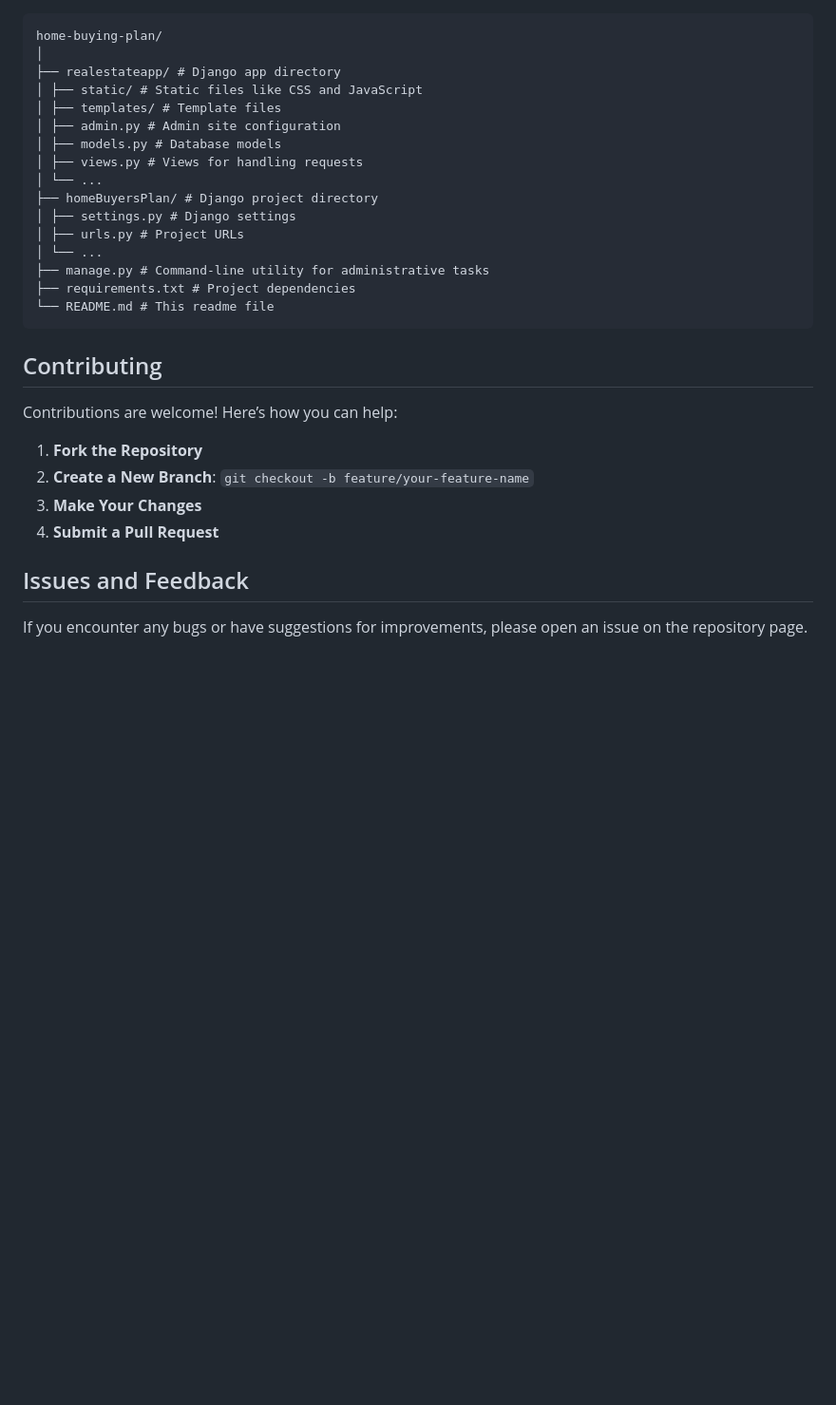
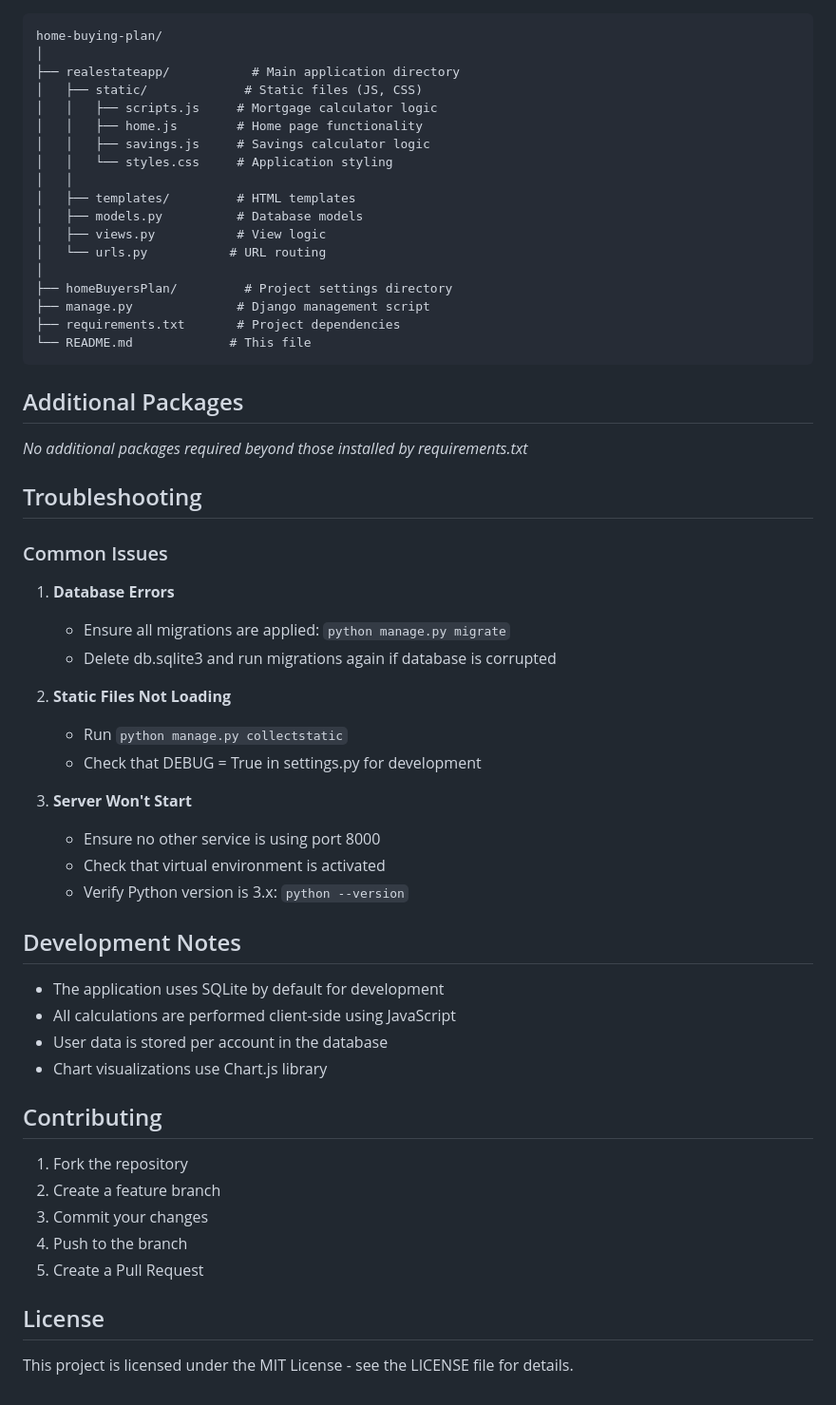
Before and after one commit to sry9681/home-buying-plan, a Markdown page: README.md, the part around one of its changes. Shown at 95% size. Rendered like a GitHub page; blank space fills up the shorter version.

````diff
--- a/README.md
+++ b/README.md
@@ -60,28 +57,55 @@ To get a local copy up and running follow these simple steps.
 ```
 home-buying-plan/
 │
-├── realestateapp/ # Django app directory
-│ ├── static/ # Static files like CSS and JavaScript
-│ ├── templates/ # Template files
-│ ├── admin.py # Admin site configuration
-│ ├── models.py # Database models
-│ ├── views.py # Views for handling requests
-│ └── ...
-├── homeBuyersPlan/ # Django project directory
-│ ├── settings.py # Django settings
-│ ├── urls.py # Project URLs
-│ └── ...
-├── manage.py # Command-line utility for administrative tasks
-├── requirements.txt # Project dependencies
-└── README.md # This readme file
+├── realestateapp/           # Main application directory
+│   ├── static/             # Static files (JS, CSS)
+│   │   ├── scripts.js     # Mortgage calculator logic
+│   │   ├── home.js        # Home page functionality
+│   │   ├── savings.js     # Savings calculator logic
+│   │   └── styles.css     # Application styling
+│   │
+│   ├── templates/         # HTML templates
+│   ├── models.py          # Database models
+│   ├── views.py           # View logic
+│   └── urls.py           # URL routing
+│
+├── homeBuyersPlan/         # Project settings directory
+├── manage.py              # Django management script
+├── requirements.txt       # Project dependencies
+└── README.md             # This file
 ```
 
+## Additional Packages
+*No additional packages required beyond those installed by requirements.txt*
+
+## Troubleshooting
+
+### Common Issues
+1. **Database Errors**
+   - Ensure all migrations are applied: `python manage.py migrate`
+   - Delete db.sqlite3 and run migrations again if database is corrupted
+
+2. **Static Files Not Loading**
+   - Run `python manage.py collectstatic`
+   - Check that DEBUG = True in settings.py for development
+
+3. **Server Won't Start**
+   - Ensure no other service is using port 8000
+   - Check that virtual environment is activated
+   - Verify Python version is 3.x: `python --version`
+
+## Development Notes
+- The application uses SQLite by default for development
+- All calculations are performed client-side using JavaScript
+- User data is stored per account in the database
+- Chart visualizations use Chart.js library
+
 ## Contributing
-Contributions are welcome! Here’s how you can help:
-1. **Fork the Repository**
-2. **Create a New Branch**: `git checkout -b feature/your-feature-name`
-3. **Make Your Changes**
-4. **Submit a Pull Request**
+1. Fork the repository
+2. Create a feature branch
+3. Commit your changes
+4. Push to the branch
+5. Create a Pull Request
 
-## Issues and Feedback
-If you encounter any bugs or have suggestions for improvements, please open an issue on the repository page.
+## License
+This project is licensed under the MIT License - see the LICENSE file for details.
````
Also changed, not shown: other parts of README.md (+29 -32 lines).
